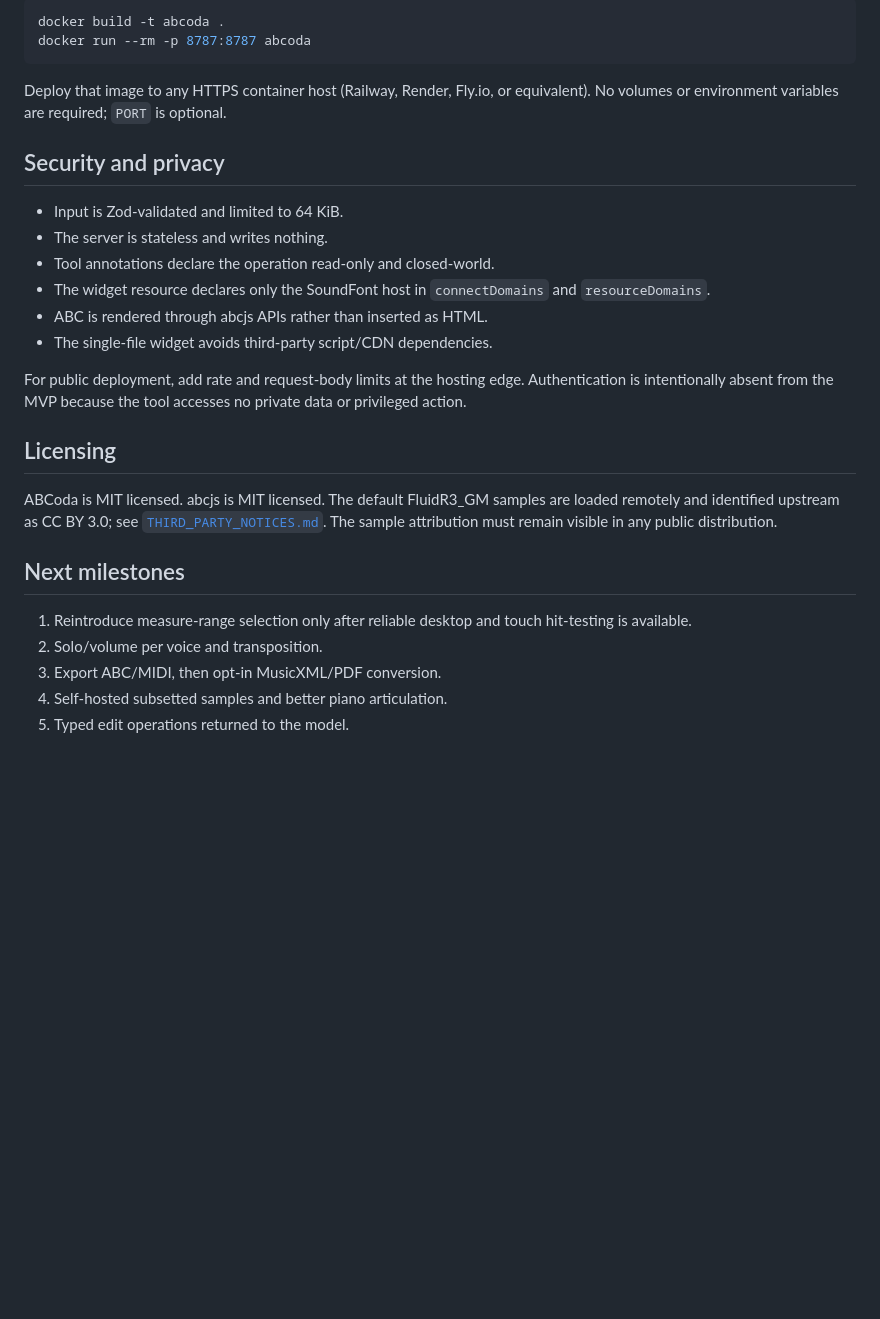
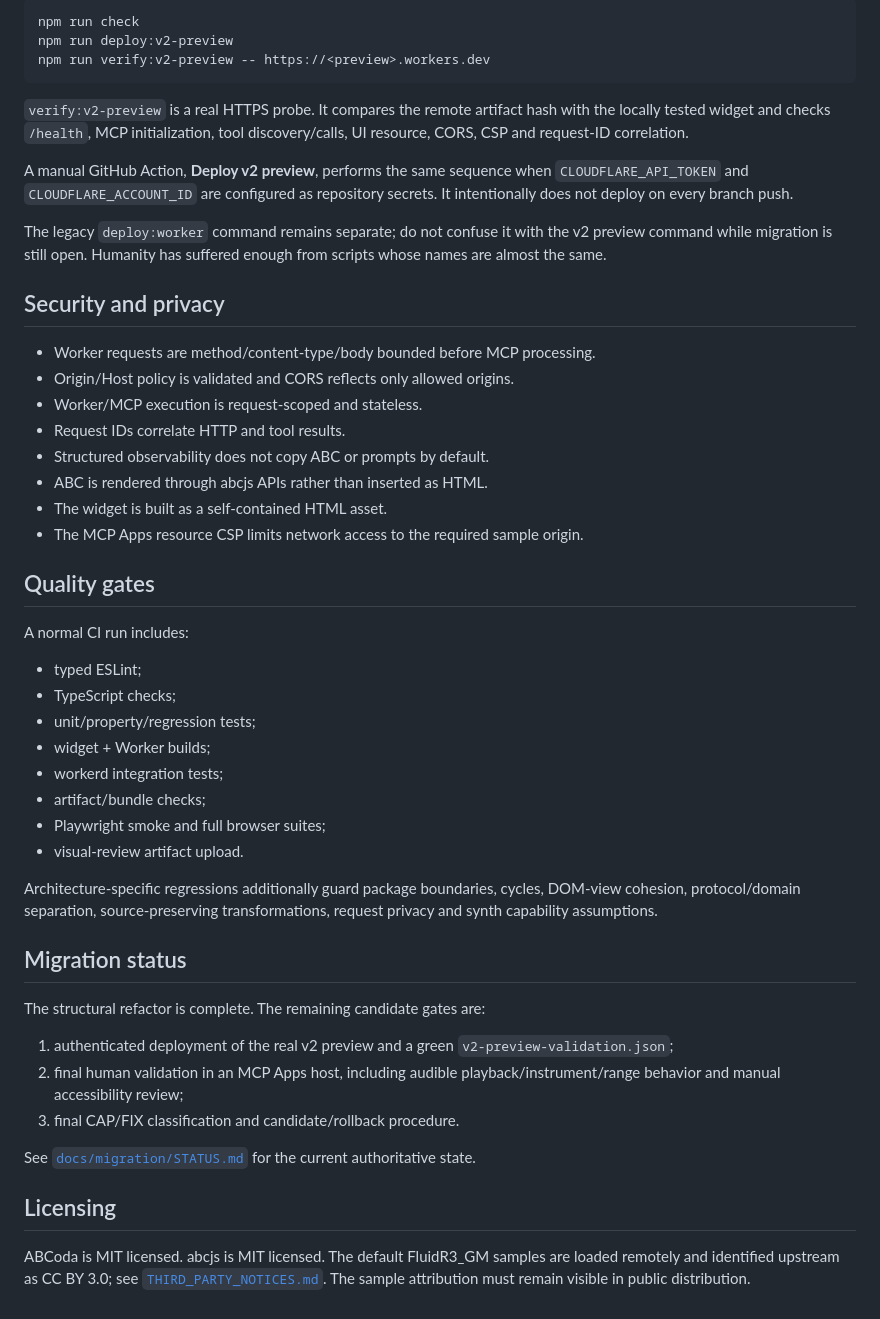
Before and after one commit to R3Neer/abcoda, a Markdown page: README.md, the part around one of its changes. Drawn GitHub-style; blank space fills up the shorter version.

Commit message:
docs(readme): describe current v2 system

````diff
--- a/README.md
+++ b/README.md
@@ -98,30 +128,52 @@ The included Dockerfile is intentionally platform-neutral:
 
 ```bash
-docker build -t abcoda .
-docker run --rm -p 8787:8787 abcoda
+npm run check
+npm run deploy:v2-preview
+npm run verify:v2-preview -- https://<preview>.workers.dev
 ```
 
-Deploy that image to any HTTPS container host (Railway, Render, Fly.io, or equivalent). No volumes or environment variables are required; `PORT` is optional.
+`verify:v2-preview` is a real HTTPS probe. It compares the remote artifact hash with the locally tested widget and checks `/health`, MCP initialization, tool discovery/calls, UI resource, CORS, CSP and request-ID correlation.
+
+A manual GitHub Action, **Deploy v2 preview**, performs the same sequence when `CLOUDFLARE_API_TOKEN` and `CLOUDFLARE_ACCOUNT_ID` are configured as repository secrets. It intentionally does not deploy on every branch push.
+
+The legacy `deploy:worker` command remains separate; do not confuse it with the v2 preview command while migration is still open. Humanity has suffered enough from scripts whose names are almost the same.
 
 ## Security and privacy
 
-- Input is Zod-validated and limited to 64 KiB.
-- The server is stateless and writes nothing.
-- Tool annotations declare the operation read-only and closed-world.
-- The widget resource declares only the SoundFont host in `connectDomains` and `resourceDomains`.
+- Worker requests are method/content-type/body bounded before MCP processing.
+- Origin/Host policy is validated and CORS reflects only allowed origins.
+- Worker/MCP execution is request-scoped and stateless.
+- Request IDs correlate HTTP and tool results.
+- Structured observability does not copy ABC or prompts by default.
 - ABC is rendered through abcjs APIs rather than inserted as HTML.
-- The single-file widget avoids third-party script/CDN dependencies.
+- The widget is built as a self-contained HTML asset.
+- The MCP Apps resource CSP limits network access to the required sample origin.
 
-For public deployment, add rate and request-body limits at the hosting edge. Authentication is intentionally absent from the MVP because the tool accesses no private data or privileged action.
+## Quality gates
+
+A normal CI run includes:
+
+- typed ESLint;
+- TypeScript checks;
+- unit/property/regression tests;
+- widget + Worker builds;
+- workerd integration tests;
+- artifact/bundle checks;
+- Playwright smoke and full browser suites;
+- visual-review artifact upload.
+
+Architecture-specific regressions additionally guard package boundaries, cycles, DOM-view cohesion, protocol/domain separation, source-preserving transformations, request privacy and synth capability assumptions.
+
+## Migration status
+
+The structural refactor is complete. The remaining candidate gates are:
+
+1. authenticated deployment of the real v2 preview and a green `v2-preview-validation.json`;
+2. final human validation in an MCP Apps host, including audible playback/instrument/range behavior and manual accessibility review;
+3. final CAP/FIX classification and candidate/rollback procedure.
+
+See [`docs/migration/STATUS.md`](docs/migration/STATUS.md) for the current authoritative state.
 
 ## Licensing
 
-ABCoda is MIT licensed. abcjs is MIT licensed. The default FluidR3_GM samples are loaded remotely and identified upstream as CC BY 3.0; see [`THIRD_PARTY_NOTICES.md`](THIRD_PARTY_NOTICES.md). The sample attribution must remain visible in any public distribution.
-
-## Next milestones
-
-1. Reintroduce measure-range selection only after reliable desktop and touch hit-testing is available.
-2. Solo/volume per voice and transposition.
-3. Export ABC/MIDI, then opt-in MusicXML/PDF conversion.
-4. Self-hosted subsetted samples and better piano articulation.
-5. Typed edit operations returned to the model.
+ABCoda is MIT licensed. abcjs is MIT licensed. The default FluidR3_GM samples are loaded remotely and identified upstream as CC BY 3.0; see [`THIRD_PARTY_NOTICES.md`](THIRD_PARTY_NOTICES.md). The sample attribution must remain visible in public distribution.
````
Also changed, not shown: other parts of README.md (+97 -67 lines).
